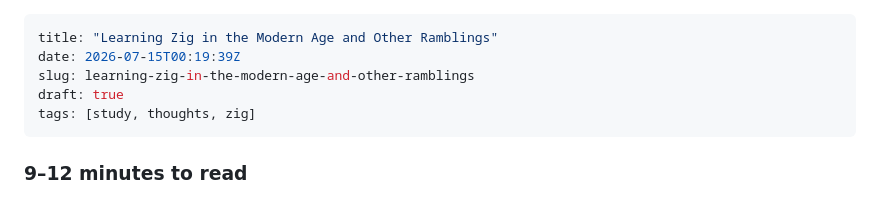
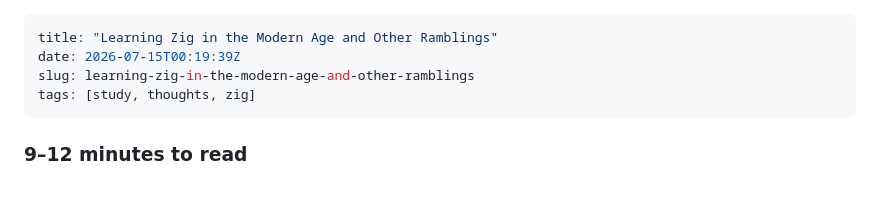
Before and after one commit to rafaeldelboni/rafaeldelboni.github.io, a Markdown page: content/posts/learning-zig-in-the-modern-age-and-other-ramblings.md, the part around the change. Drawn GitHub-style.

Commit message:
chore: remove draft from post

```diff
--- a/content/posts/learning-zig-in-the-modern-age-and-other-ramblings.md
+++ b/content/posts/learning-zig-in-the-modern-age-and-other-ramblings.md
@@ -2,7 +2,6 @@
 title: "Learning Zig in the Modern Age and Other Ramblings"
 date: 2026-07-15T00:19:39Z
 slug: learning-zig-in-the-modern-age-and-other-ramblings
-draft: true
 tags: [study, thoughts, zig]
 ---
 
```
